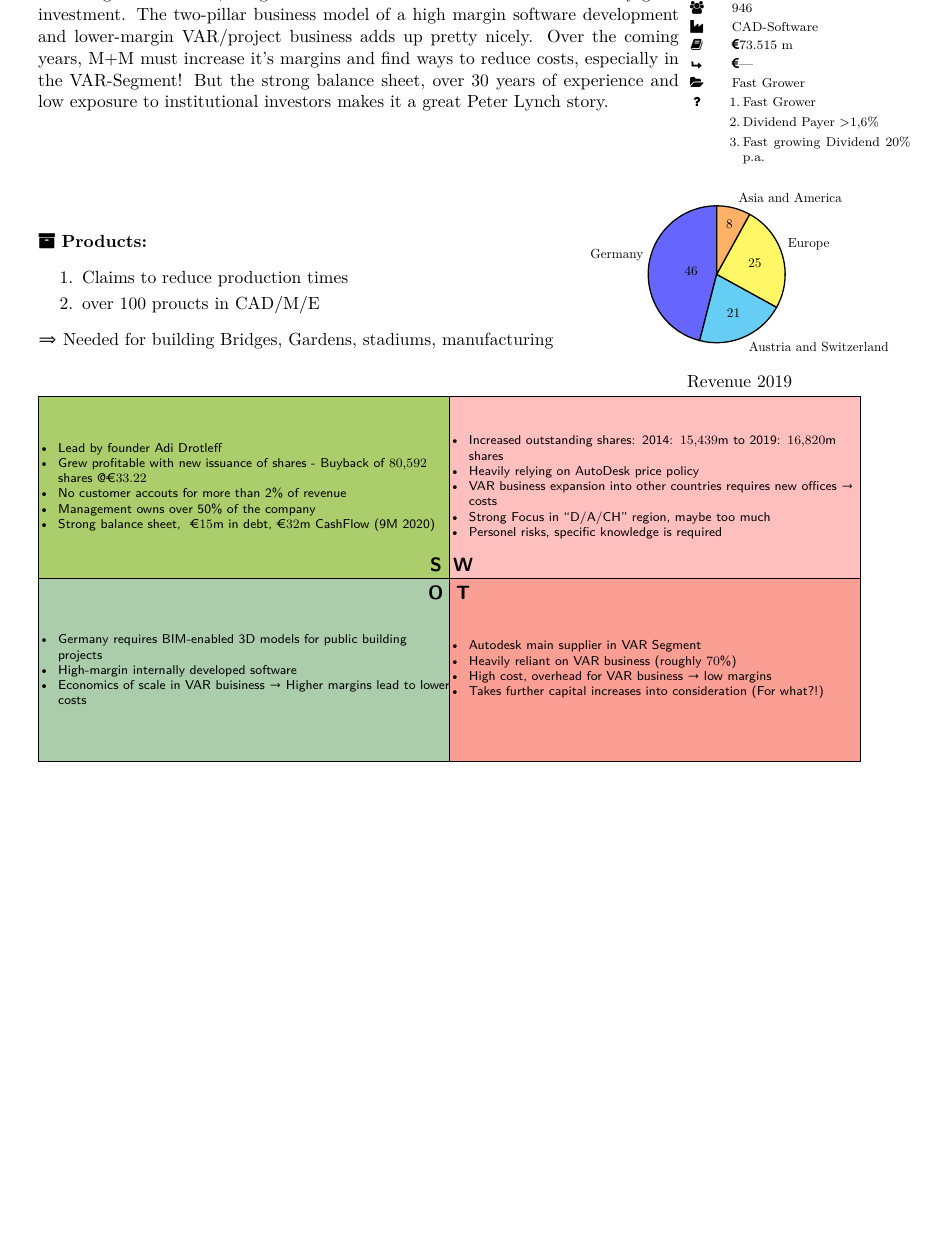
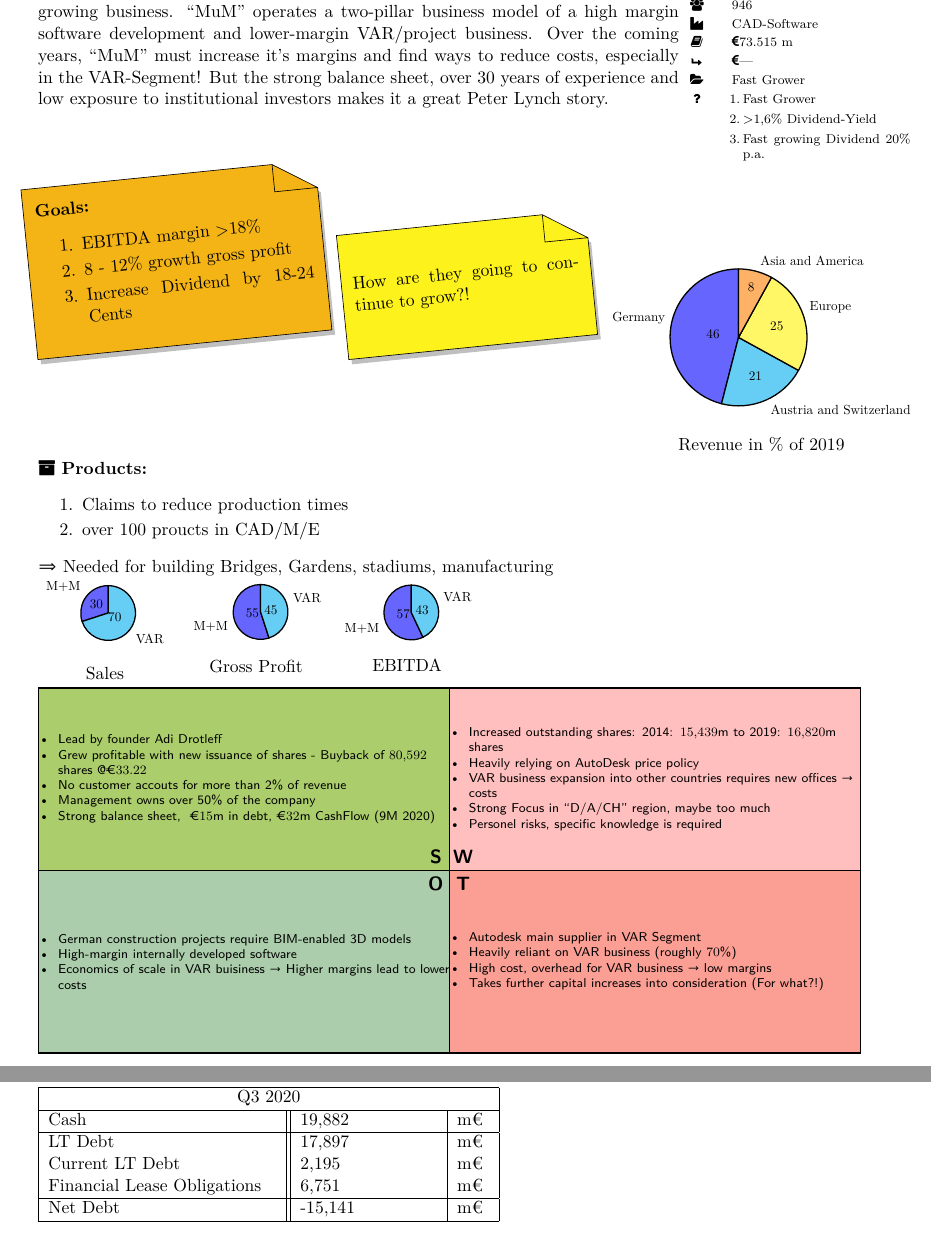
Before and after one commit to zwoefler/Investment_Sheet_LaTeX, a LaTeX document (swot_matrix_snipet.tex, which reads company_analysis.cls): part of page 1 of 2 before the commit and two parts of pages 1 and 2 of 2 after it, the two joined at a grey line, cut so that both start at the same text, the shorter picture padded with empty space. Compiled offline with pdfLaTeX.

Commit message:
Adding sticky notes

```diff
--- a/company_analysis.cls
+++ b/company_analysis.cls
@@ -140,7 +140,9 @@
 }
 
 
-\definecolor{myyellow}{RGB}{242,226,149}
+\definecolor{myyellow}{RGB}{253,242,28}
+\definecolor{myred}{RGB}{220,70,70}
+\definecolor{myorange}{RGB}{244, 180, 22}
 
 \makeatletter
 \pgfdeclareshape{document}{
@@ -175,7 +177,7 @@
 }
 \makeatother
 
-\NewDocumentCommand\StickyNote{O{6cm}mO{6cm}}{%
+\NewDocumentCommand\StickyNote{O{6cm}mO{6cm}O{myyellow}}{%
 \begin{tikzpicture}
 \node[
 document,
@@ -184,8 +186,8 @@ drop shadow={
   shadow xshift=2pt,
   shadow yshift=-3pt
 },
-inner xsep=70pt,
-fill=myyellow,
+inner xsep=7pt,
+fill=#4,
 xslant=-0.1,
 yslant=0.1,
 inner ysep=10pt
@@ -202,7 +204,7 @@ inner ysep=10pt
 {
     \begin{minipage}{.35\linewidth}
         \centering
-        \begin{tikzpicture}[scale=.75, every node/.style={scale=.75}]
+        \begin{tikzpicture}[scale=0.75, every node/.style={scale=0.75}]
             \pie[sum=auto, rotate=90, radius=2]
                 {
                     #2
--- a/swot_matrix_snipet.tex
+++ b/swot_matrix_snipet.tex
@@ -12,13 +12,13 @@
     {The german company \enquote{Mensch und Maschine} resells CAD/E/M
     products by the american company \enquote{AutoDesk} and develops
     own features and Add-ons. The attractive growth in sales, margins
-    and dividend needs o continues to be a very good investment. The
-    two-pillar business model of a high margin software development and
-    lower-margin VAR/project business adds up pretty nicely. Over the
-    coming years, M+M must increase it's margins and find ways to reduce
-    costs, especially in the VAR-Segment! But the strong balance sheet,
-    over 30 years of experience and low exposure to institutional investors
-    makes it a great Peter Lynch story.}\hfill
+    and dividend suggest a very stable and sustainably growing business.
+    \enquote{MuM} operates a two-pillar business model of a high margin
+    software development and lower-margin VAR/project business.
+    Over the coming years, \enquote{MuM} must increase it's margins
+    and find ways to reduce costs, especially in the VAR-Segment!
+    But the strong balance sheet, over 30 years of experience and low
+    exposure to institutional investors makes it a great Peter Lynch story.}\hfill
 \infosection
     {1984}
     {Adi Drotleff}
@@ -30,10 +30,25 @@
     {Fast Grower}
     {\begin{enumerate}[leftmargin=0.8em, labelsep=0.2em]
         \item Fast Grower
-        \item Dividend Payer \textgreater 1,6\%
+        \item \textgreater 1,6\% Dividend-Yield
         \item Fast growing Dividend 20\% p.a.
     \end{enumerate}
     }
+\StickyNote[3cm]{
+    \textbf{Goals:}
+    \begin{enumerate}
+        \item EBITDA margin \textgreater 18\%
+        \item 8 - 12\% growth gross profit
+        \item Increase Dividend by 18-24 Cents
+    \end{enumerate}
+}[6cm][myorange]
+\StickyNote[2cm]{
+    How are they going to continue to grow?!
+}
+[5cm]
+\hfill\piechart[Revenue in \% of 2019]
+    {46/Germany, 21/Austria and Switzerland, 25/Europe, 8/Asia and America}
+
 
 
 % %%%%%%%%%%%%%%%%%%%%%%%%%%
@@ -47,9 +62,14 @@
         \item over 100 proucts in CAD/M/E
     \end{enumerate}
     $\Rightarrow$ Needed for building Bridges, Gardens, stadiums, manufacturing
+
+    \smallpiechart[Sales]
+    {30/M+M, 70/VAR}
+    \smallpiechart[Gross Profit]
+    {55/M+M, 45/VAR}
+    \smallpiechart[EBITDA]
+    {57/M+M, 43/VAR}
 \end{minipage}
-\piechart[Revenue 2019]
-    {46/Germany, 21/Austria and Switzerland, 25/Europe, 8/Asia and America}
 
 
 
@@ -79,7 +99,7 @@
     }
     { % +++ OPPORTUNITIES +++ %
     \begin{itemize}[leftmargin=*,noitemsep]
-        \item Germany requires BIM-enabled 3D models for public building projects
+        \item German construction projects require BIM-enabled 3D models
         \item High-margin internally developed software
         \item Economics of scale in VAR buisiness $\rightarrow$ Higher margins lead to lower costs
     \end{itemize}
@@ -97,6 +117,18 @@
 \newpage
 \companyname{company_logo.png}{Mensch und Maschine}
 
-
+\begin{tabular}{ |p{5cm}||p{3cm}|p{0,7cm}|  }
+    \hline
+    \multicolumn{3}{|c|}{\raggedleft Q3 2020} \\
+    \hline
+    Cash   & 19,882    &m€\\
+    \hline
+    LT Debt& 17,897  & m€\\
+    Current LT Debt & 2,195 & m€\\
+    Financial Lease Obligations &6,751 & m€\\
+    \hline
+    Net Debt & -15,141 &m€\\
+    \hline
+   \end{tabular}
 
 \end{document}
```
Also changed, not shown: README.md, company_analysis.cls (14 more changed lines).
